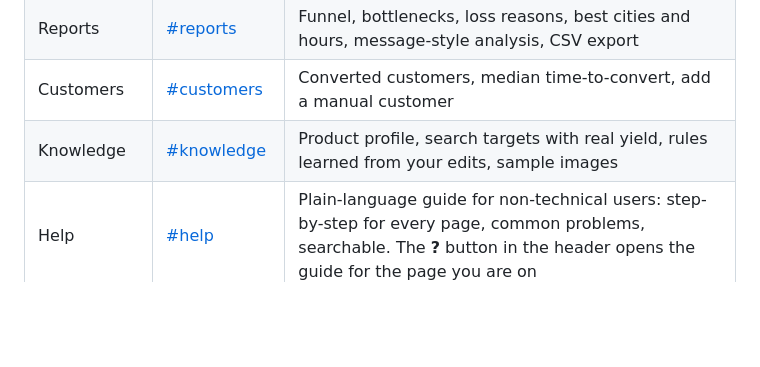
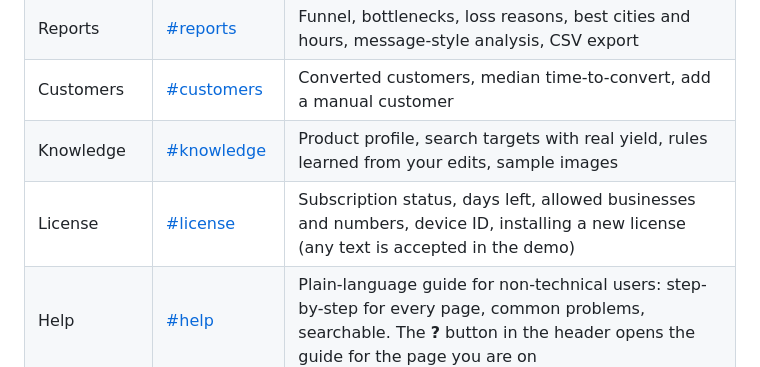
Before and after one commit to javiddeveloper/Hermes-Divar-Sell-agent-DEMO, a Markdown page: README.md, the part around the change. GitHub-like rendering; blank space fills up the shorter version.

Commit message:
Add License page to the sidebar menu
Co-Authored-By: Claude Sonnet 5.5 <noreply@anthropic.com>

```diff
--- a/README.md
+++ b/README.md
@@ -48,6 +48,7 @@ Selling to small businesses (or to private owners) on Divar means scrolling hund
 | Reports | [#reports](https://javiddeveloper.github.io/Hermes-Divar-Sell-agent-DEMO/#reports) | Funnel, bottlenecks, loss reasons, best cities and hours, message-style analysis, CSV export |
 | Customers | [#customers](https://javiddeveloper.github.io/Hermes-Divar-Sell-agent-DEMO/#customers) | Converted customers, median time-to-convert, add a manual customer |
 | Knowledge | [#knowledge](https://javiddeveloper.github.io/Hermes-Divar-Sell-agent-DEMO/#knowledge) | Product profile, search targets with real yield, rules learned from your edits, sample images |
+| License | [#license](https://javiddeveloper.github.io/Hermes-Divar-Sell-agent-DEMO/#license) | Subscription status, days left, allowed businesses and numbers, device ID, installing a new license (any text is accepted in the demo) |
 | Help | [#help](https://javiddeveloper.github.io/Hermes-Divar-Sell-agent-DEMO/#help) | Plain-language guide for non-technical users: step-by-step for every page, common problems, searchable. The **?** button in the header opens the guide for the page you are on |
 | About | [#us](https://javiddeveloper.github.io/Hermes-Divar-Sell-agent-DEMO/#us) | Who built it, how to reach the author, the 3-step trial with your device ID |
 | Settings | [#settings](https://javiddeveloper.github.io/Hermes-Divar-Sell-agent-DEMO/#settings) | AI model, Divar account, Bale bot, license, **businesses** |
```
Also changed, not shown: screenshots/11-license.jpg (added), 2 other files.
